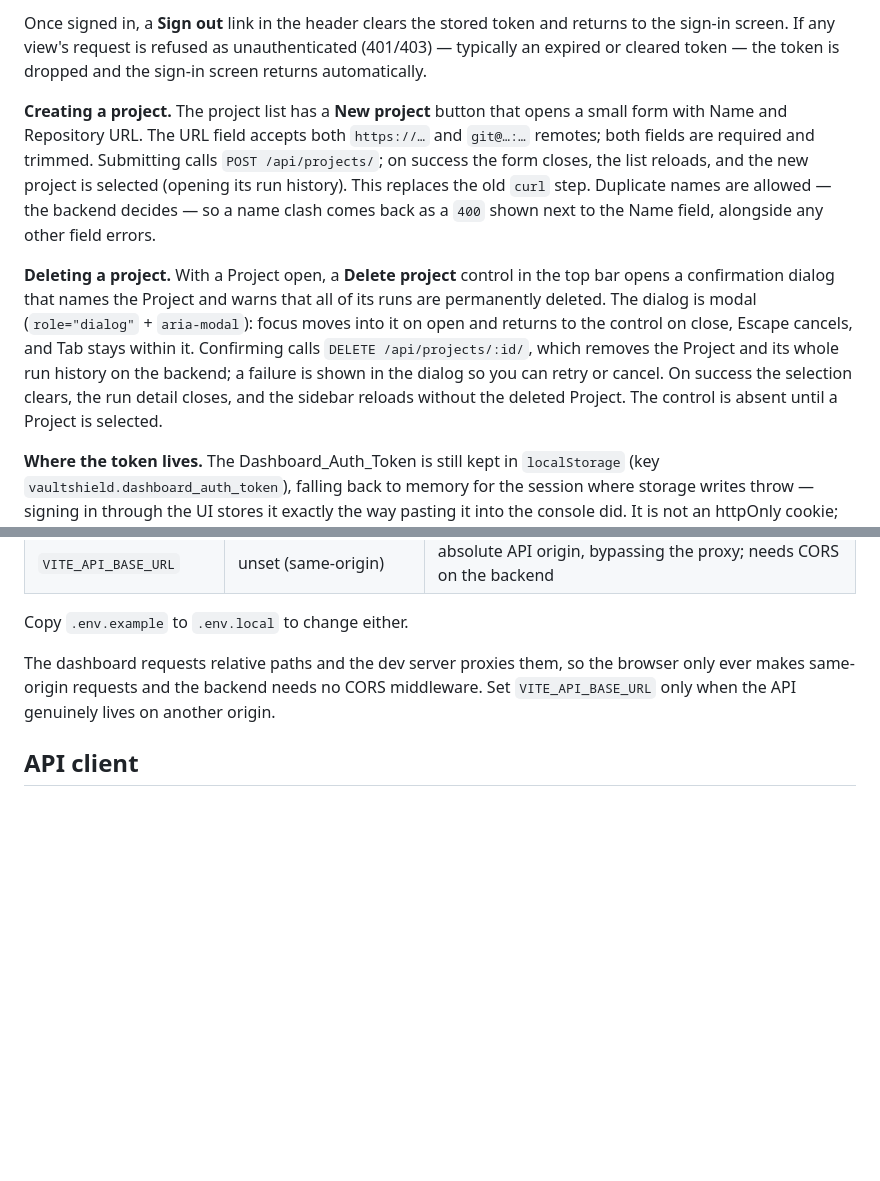
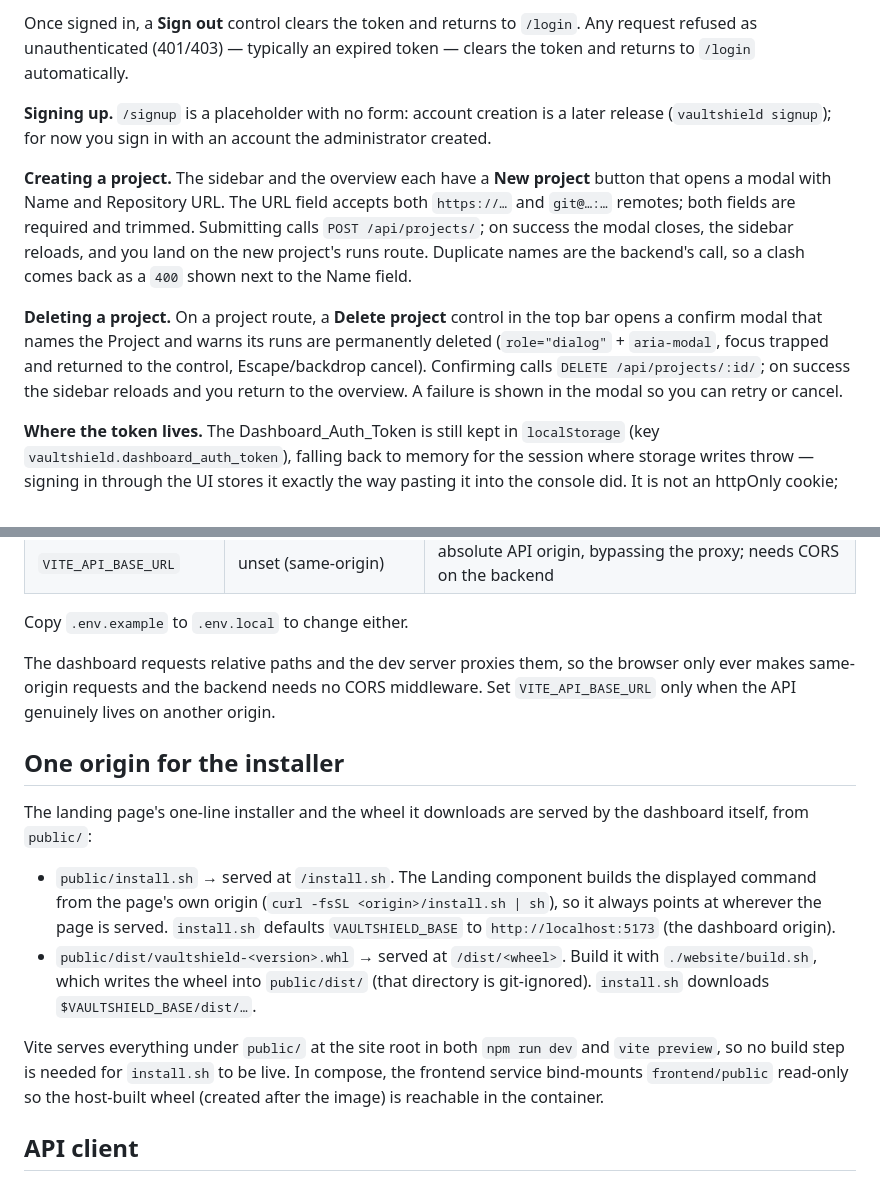
Before and after one commit to Aayush1291/VaultShield, a Markdown page: frontend/README.md, 2 parts joined by grey strips. GitHub-like rendering; blank space fills up the shorter version.

```diff
--- a/frontend/README.md
+++ b/frontend/README.md
@@ -58,27 +96,25 @@ rendered. This replaces pasting a token into the browser console.
 
-Once signed in, a **Sign out** link in the header clears the stored token and
-returns to the sign-in screen. If any view's request is refused as
-unauthenticated (401/403) — typically an expired or cleared token — the token is
-dropped and the sign-in screen returns automatically.
+Once signed in, a **Sign out** control clears the token and returns to `/login`.
+Any request refused as unauthenticated (401/403) — typically an expired token —
+clears the token and returns to `/login` automatically.
 
-**Creating a project.** The project list has a **New project** button that opens
-a small form with Name and Repository URL. The URL field accepts both
-`https://…` and `git@…:…` remotes; both fields are required and trimmed.
-Submitting calls `POST /api/projects/`; on success the form closes, the list
-reloads, and the new project is selected (opening its run history). This
-replaces the old `curl` step. Duplicate names are allowed — the backend decides
-— so a name clash comes back as a `400` shown next to the Name field, alongside
-any other field errors.
+**Signing up.** `/signup` is a placeholder with no form: account creation is a
+later release (`vaultshield signup`); for now you sign in with an account the
+administrator created.
 
-**Deleting a project.** With a Project open, a **Delete project** control in the
-top bar opens a confirmation dialog that names the Project and warns that all of
-its runs are permanently deleted. The dialog is modal (`role="dialog"` +
-`aria-modal`): focus moves into it on open and returns to the control on close,
-Escape cancels, and Tab stays within it. Confirming calls
-`DELETE /api/projects/:id/`, which removes the Project and its whole run history
-on the backend; a failure is shown in the dialog so you can retry or cancel. On
-success the selection clears, the run detail closes, and the sidebar reloads
-without the deleted Project. The control is absent until a Project is selected.
+**Creating a project.** The sidebar and the overview each have a **New project**
+button that opens a modal with Name and Repository URL. The URL field accepts
+both `https://…` and `git@…:…` remotes; both fields are required and trimmed.
+Submitting calls `POST /api/projects/`; on success the modal closes, the sidebar
+reloads, and you land on the new project's runs route. Duplicate names are the
+backend's call, so a clash comes back as a `400` shown next to the Name field.
+
+**Deleting a project.** On a project route, a **Delete project** control in the
+top bar opens a confirm modal that names the Project and warns its runs are
+permanently deleted (`role="dialog"` + `aria-modal`, focus trapped and returned
+to the control, Escape/backdrop cancel). Confirming calls
+`DELETE /api/projects/:id/`; on success the sidebar reloads and you return to the
+overview. A failure is shown in the modal so you can retry or cancel.
 
 **Where the token lives.** The Dashboard_Auth_Token is still kept in
 `localStorage` (key `vaultshield.dashboard_auth_token`), falling back to memory
@@ -109,6 +145,25 @@ The dashboard requests relative paths and the dev server proxies them, so the
 browser only ever makes same-origin requests and the backend needs no CORS
 middleware. Set `VITE_API_BASE_URL` only when the API genuinely lives on
 another origin.
+
+## One origin for the installer
+
+The landing page's one-line installer and the wheel it downloads are served by
+the dashboard itself, from `public/`:
+
+- `public/install.sh` → served at `/install.sh`. The Landing component builds
+  the displayed command from the page's own origin
+  (`curl -fsSL <origin>/install.sh | sh`), so it always points at wherever the
+  page is served. `install.sh` defaults `VAULTSHIELD_BASE` to
+  `http://localhost:5173` (the dashboard origin).
+- `public/dist/vaultshield-<version>.whl` → served at `/dist/<wheel>`. Build it
+  with `./website/build.sh`, which writes the wheel into `public/dist/` (that
+  directory is git-ignored). `install.sh` downloads `$VAULTSHIELD_BASE/dist/…`.
+
+Vite serves everything under `public/` at the site root in both `npm run dev`
+and `vite preview`, so no build step is needed for `install.sh` to be live. In
+compose, the frontend service bind-mounts `frontend/public` read-only so the
+host-built wheel (created after the image) is reachable in the container.
 
 ## API client
 
```
Also changed, not shown: other parts of frontend/README.md (+64 -26 lines), website/README.md (+41 -27 lines).
